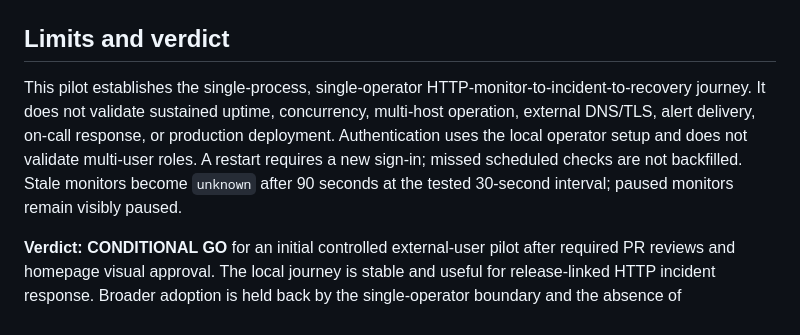
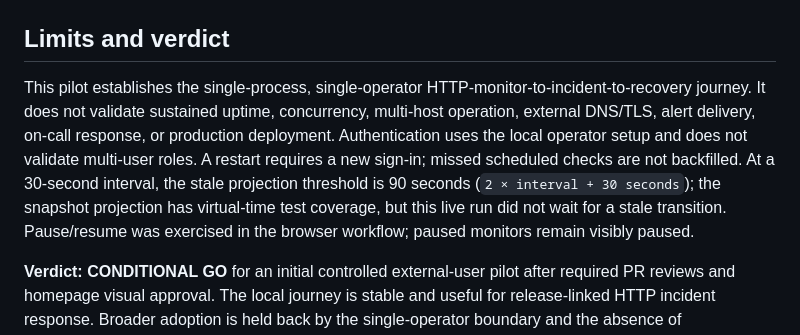
Before and after one commit to EvanGribar/semverge, a Markdown page: docs/operator-acceptance-pilot/README.md, the part around the change. Drawn GitHub-style.

Commit message:
docs: clarify live stale-state coverage

```diff
--- a/docs/operator-acceptance-pilot/README.md
+++ b/docs/operator-acceptance-pilot/README.md
@@ -74,6 +74,6 @@ These screenshots were captured from a read-only snapshot of the pilot data and
 
 ## Limits and verdict
 
-This pilot establishes the single-process, single-operator HTTP-monitor-to-incident-to-recovery journey. It does not validate sustained uptime, concurrency, multi-host operation, external DNS/TLS, alert delivery, on-call response, or production deployment. Authentication uses the local operator setup and does not validate multi-user roles. A restart requires a new sign-in; missed scheduled checks are not backfilled. Stale monitors become `unknown` after 90 seconds at the tested 30-second interval; paused monitors remain visibly paused.
+This pilot establishes the single-process, single-operator HTTP-monitor-to-incident-to-recovery journey. It does not validate sustained uptime, concurrency, multi-host operation, external DNS/TLS, alert delivery, on-call response, or production deployment. Authentication uses the local operator setup and does not validate multi-user roles. A restart requires a new sign-in; missed scheduled checks are not backfilled. At a 30-second interval, the stale projection threshold is 90 seconds (`2 × interval + 30 seconds`); the snapshot projection has virtual-time test coverage, but this live run did not wait for a stale transition. Pause/resume was exercised in the browser workflow; paused monitors remain visibly paused.
 
 **Verdict: CONDITIONAL GO** for an initial controlled external-user pilot after required PR reviews and homepage visual approval. The local journey is stable and useful for release-linked HTTP incident response. Broader adoption is held back by the single-operator boundary and the absence of notification/on-call delivery. The highest-value next milestone is a reliable, opt-in incident notification channel with delivery history and safe retry behavior.
```
